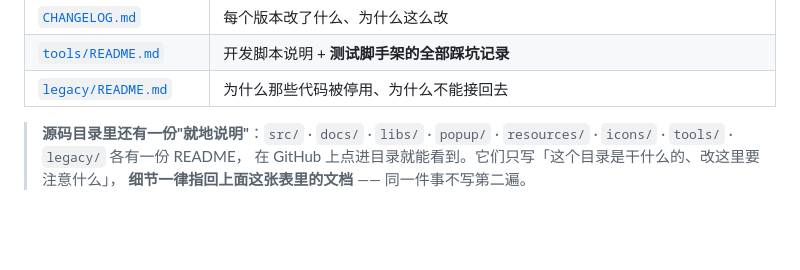
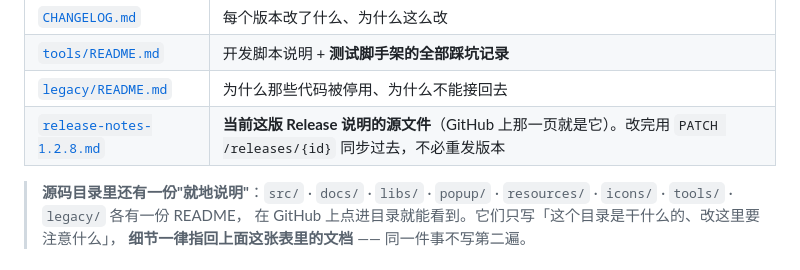
Before and after one commit to TYT0807/Omitone, a Markdown page: README.md, the part around the change. GitHub-like rendering; folded sections open; blank space fills up the shorter version.

```diff
--- a/README.md
+++ b/README.md
@@ -606,6 +606,7 @@ grep -rhoE "https?://[a-zA-Z0-9.-]+" --include="*.js" --include="*.html" . | sor
 | [`CHANGELOG.md`](CHANGELOG.md) | 每个版本改了什么、为什么这么改 |
 | [`tools/README.md`](tools/README.md) | 开发脚本说明 + **测试脚手架的全部踩坑记录** |
 | [`legacy/README.md`](legacy/README.md) | 为什么那些代码被停用、为什么不能接回去 |
+| [`release-notes-1.2.8.md`](release-notes-1.2.8.md) | **当前这版 Release 说明的源文件**（GitHub 上那一页就是它）。改完用 `PATCH /releases/{id}` 同步过去，不必重发版本 |
 
 > **源码目录里还有一份"就地说明"**：`src/` · `docs/` · `libs/` · `popup/` ·
 > `resources/` · `icons/` · `tools/` · `legacy/` 各有一份 README，
```
Also changed, not shown: HANDOVER.md (+13 -0 lines).
